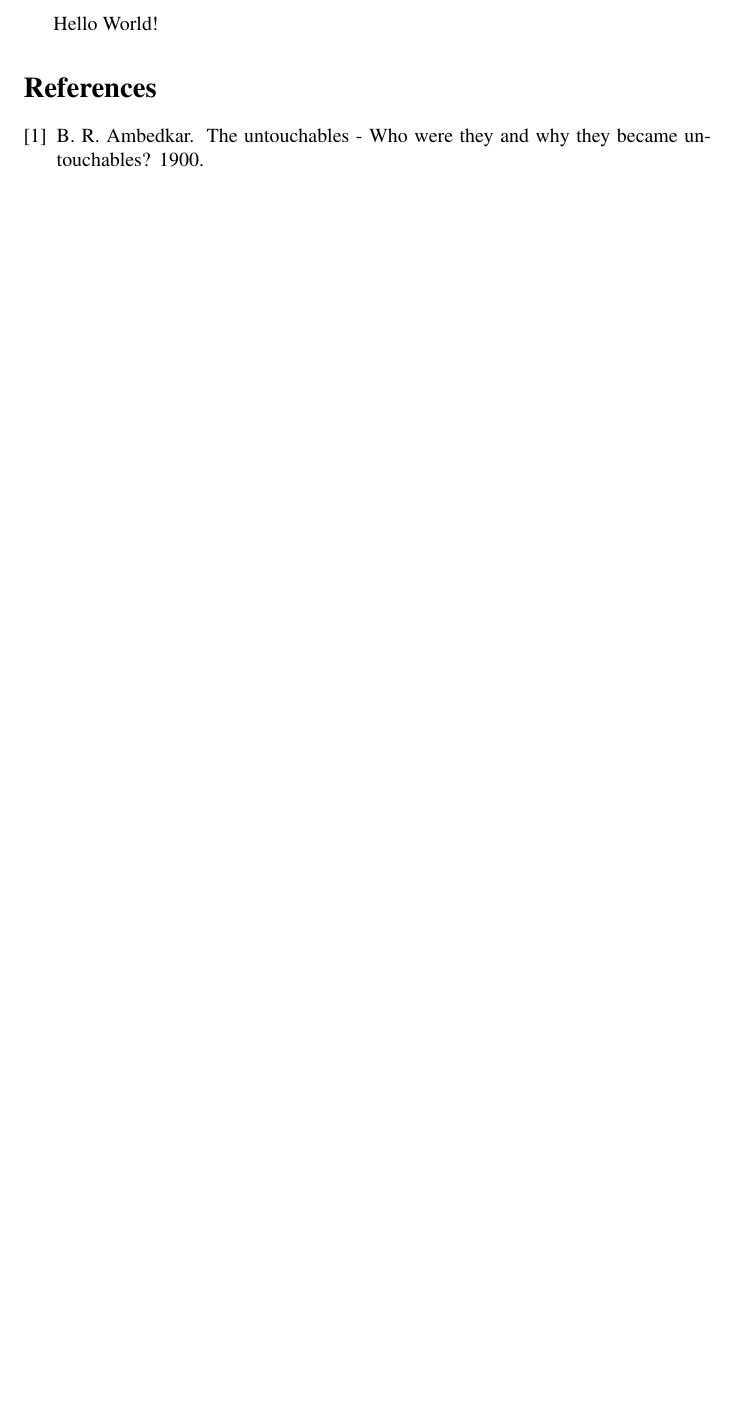
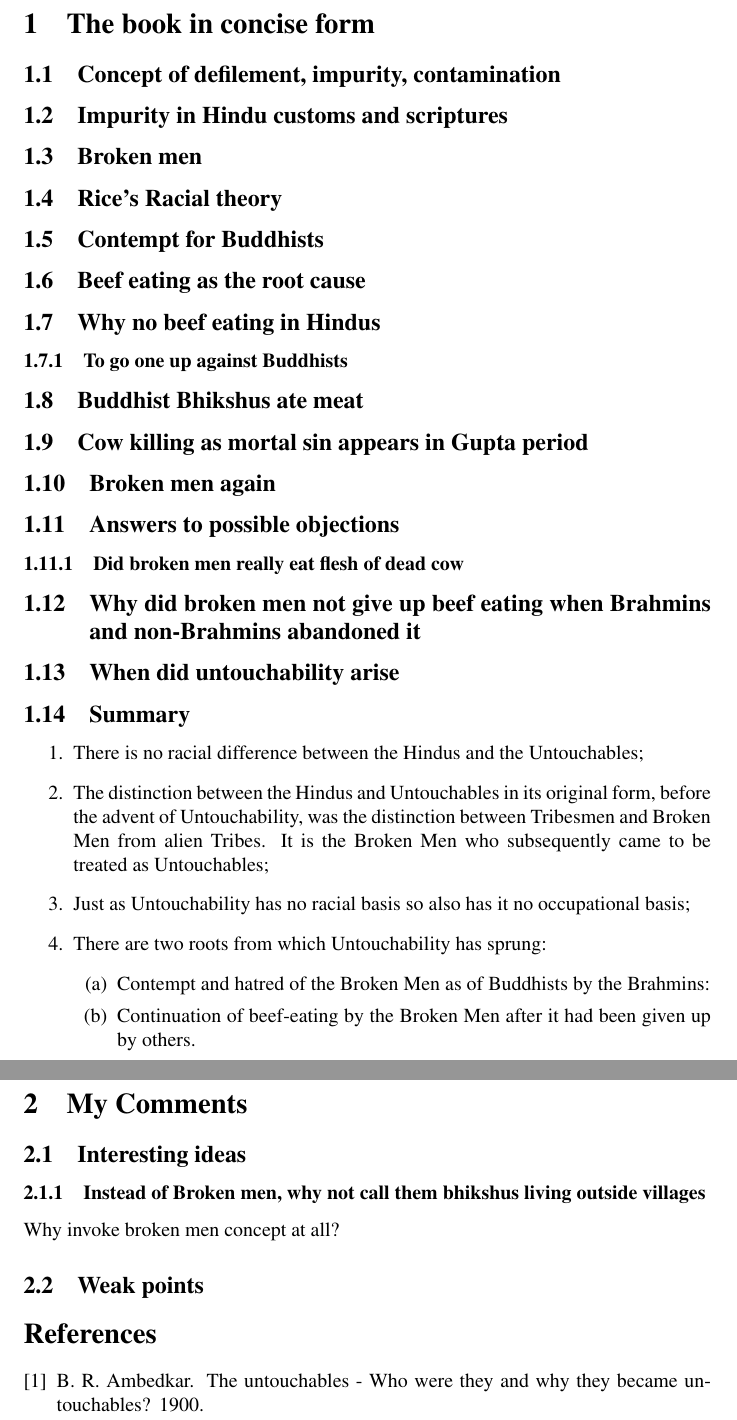
Before and after one commit to chetanvaity/history, a LaTeX paper (untouchables/untouchables.tex): part of the page before the commit and two parts of pages 2 and 3 of 3 after it, the two joined at a grey line, cut at the place of the change, the shorter picture padded with empty space. Compiled offline with pdfLaTeX.

Commit message:
Some more progress and a gitignore

```diff
--- a/untouchables/untouchables.tex
+++ b/untouchables/untouchables.tex
@@ -15,7 +15,40 @@
 This is simply a short summary of Ambedkar's book on Untouchability\cite{ambedkar1}. Useful for people who do not have the patience to read it completely. I have tried to simply present Ambedkar's point of view here and whereever my opinion is expressed, I have specifically put it in a gray box.
 \end{abstract}
 
-Hello World!
+\section{The book in concise form}
+\subsection{Concept of defilement, impurity, contamination}
+\subsection{Impurity in Hindu customs and scriptures}
+\subsection{Broken men}
+\subsection{Rice's Racial theory}
+\subsection{Contempt for Buddhists}
+\subsection{Beef eating as the root cause}
+\subsection{Why no beef eating in Hindus}
+\subsubsection{To go one up against Buddhists}
+\subsection{Buddhist Bhikshus ate meat}
+\subsection{Cow killing as mortal sin appears in Gupta period}
+\subsection{Broken men again}
+\subsection{Answers to possible objections}
+\subsubsection{Did broken men really eat flesh of dead cow}
+\subsection{Why did broken men not give up beef eating when Brahmins and non-Brahmins abandoned it}
+\subsection{When did untouchability arise}
+
+\subsection{Summary}
+\begin{enumerate}
+\item There is no racial difference between the Hindus and the Untouchables;
+\item The distinction between the Hindus and Untouchables in its original form, before the advent of Untouchability, was the distinction between Tribesmen and Broken Men from alien Tribes. It is the Broken Men who subsequently came to be treated as Untouchables;
+\item Just as Untouchability has no racial basis so also has it no occupational basis;
+\item There are two roots from which Untouchability has sprung:
+  \begin{enumerate}
+  \item Contempt and hatred of the Broken Men as of Buddhists by the Brahmins:
+  \item Continuation of beef-eating by the Broken Men after it had been given up by others.
+  \end{enumerate}
+\end{enumerate}
+
+\section{My Comments}
+\subsection{Interesting ideas}
+\subsubsection{Instead of Broken men, why not call them bhikshus living outside villages}
+Why invoke broken men concept at all?
+\subsection{Weak points}
 
 \bibliographystyle{plain}
 \bibliography{../bib/history}
```
Also changed, not shown: untouchables/Makefile, 1 other file.
